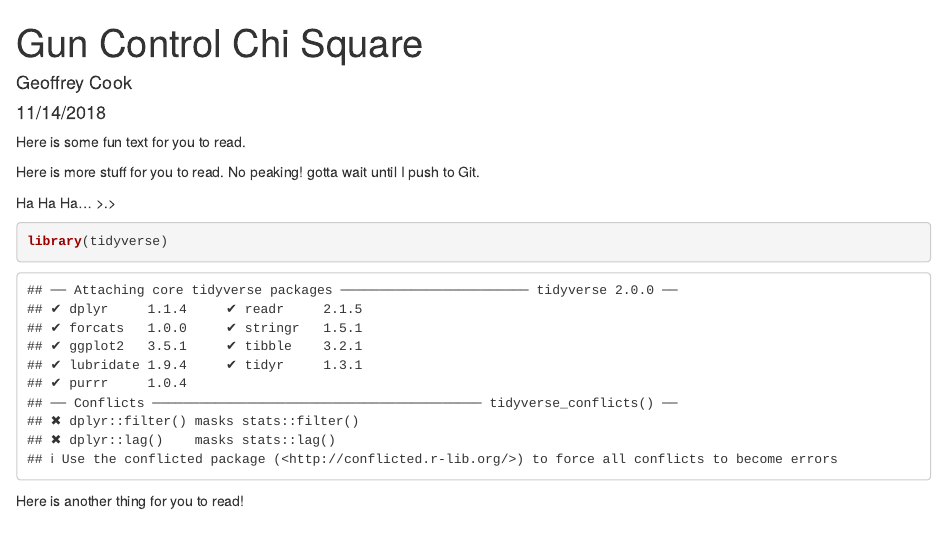
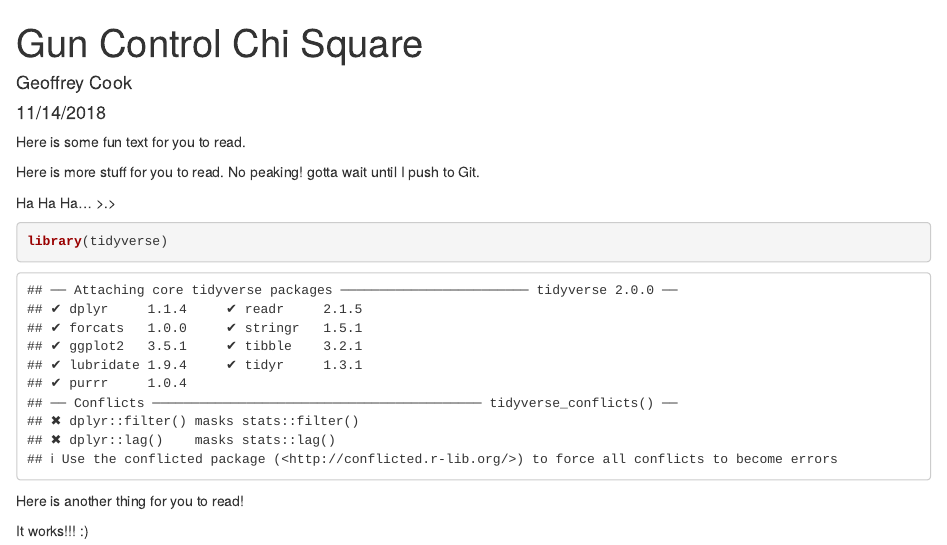
Before and after one commit to geoffreycook/Lab-7-chi-geoff, an R Markdown document (Geoff_Wed_Lab7.Rmd): the page in a window 1100 px wide, from its top. Rendered offline with R 4.5, knitr and Pandoc, with nearby package versions.

Commit message:
additional info

````diff
--- a/Geoff_Wed_Lab7.Rmd
+++ b/Geoff_Wed_Lab7.Rmd
@@ -20,3 +20,5 @@ library(tidyverse)
 ```
 
 Here is another thing for you to read!
+
+It works!!! :)
````
